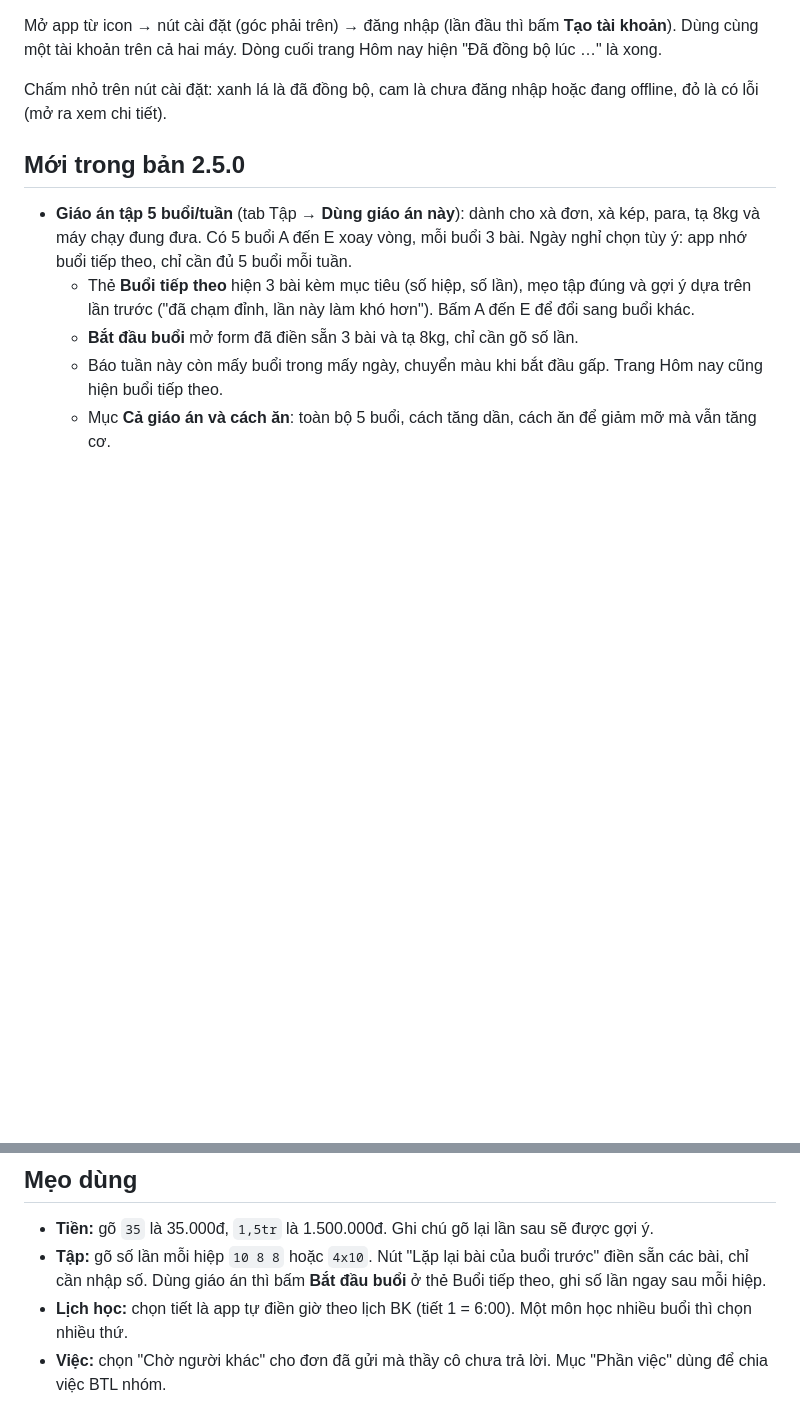
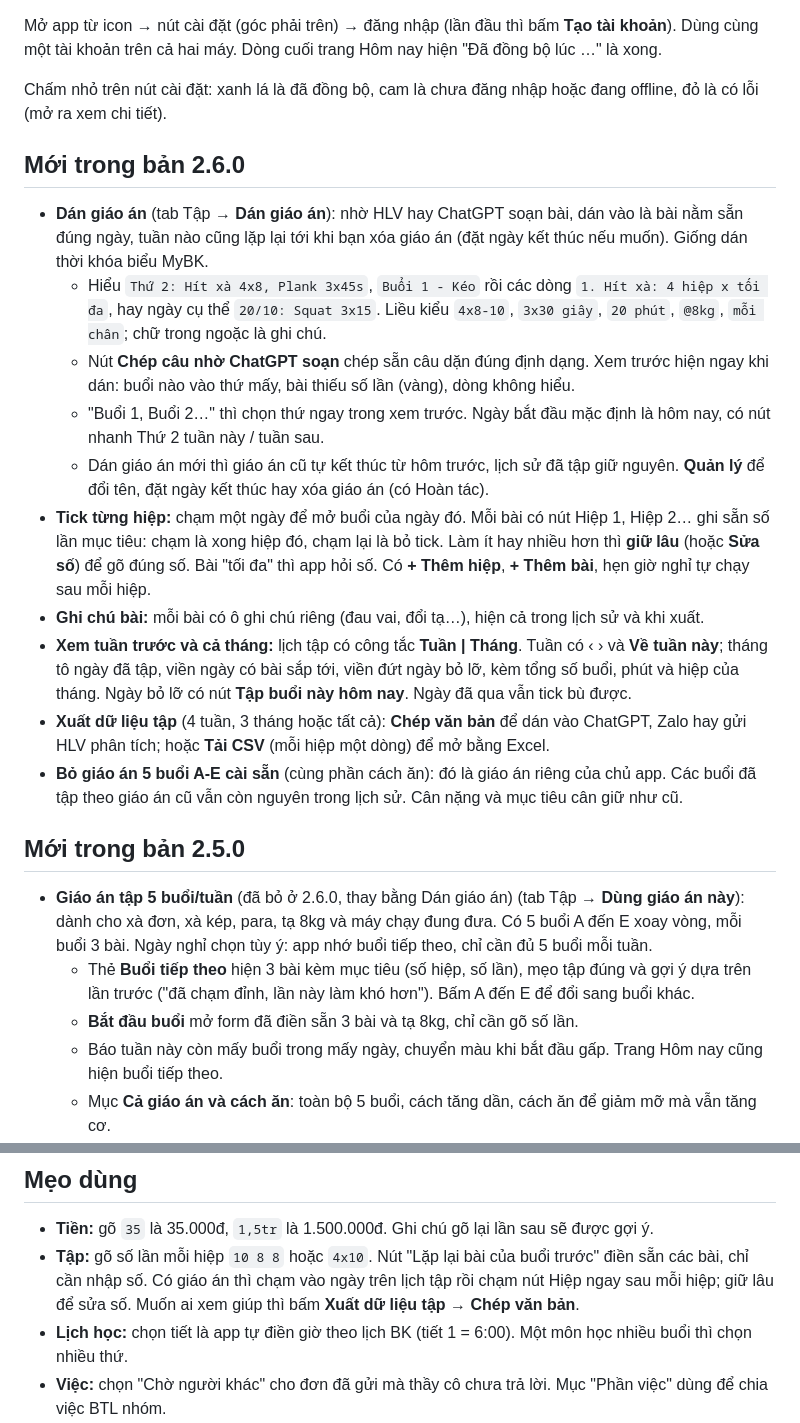
Before and after one commit to quochuy2729/hom-nay, a Markdown page: README.md, 2 parts joined by grey strips. GitHub-like rendering; blank space fills up the shorter version.

Commit message:
Tài liệu 2.6: README mục Mới trong bản 2.6.0, CLAUDE.md mô hình dữ liệu gymplan và workout mới
Co-Authored-By: Claude Opus 5.5 <noreply@anthropic.com>
Claude-Session: https://claude.ai/code/session_013xRQHuDrRK5k7faTuaUnE6

```diff
--- a/README.md
+++ b/README.md
@@ -31,9 +31,22 @@ Mở app từ icon → nút cài đặt (góc phải trên) → đăng nhập (l
 
 Chấm nhỏ trên nút cài đặt: xanh lá là đã đồng bộ, cam là chưa đăng nhập hoặc đang offline, đỏ là có lỗi (mở ra xem chi tiết).
 
+## Mới trong bản 2.6.0
+
+- **Dán giáo án** (tab Tập → **Dán giáo án**): nhờ HLV hay ChatGPT soạn bài, dán vào là bài nằm sẵn đúng ngày, tuần nào cũng lặp lại tới khi bạn xóa giáo án (đặt ngày kết thúc nếu muốn). Giống dán thời khóa biểu MyBK.
+  - Hiểu `Thứ 2: Hít xà 4x8, Plank 3x45s`, `Buổi 1 - Kéo` rồi các dòng `1. Hít xà: 4 hiệp x tối đa`, hay ngày cụ thể `20/10: Squat 3x15`. Liều kiểu `4x8-10`, `3x30 giây`, `20 phút`, `@8kg`, `mỗi chân`; chữ trong ngoặc là ghi chú.
+  - Nút **Chép câu nhờ ChatGPT soạn** chép sẵn câu dặn đúng định dạng. Xem trước hiện ngay khi dán: buổi nào vào thứ mấy, bài thiếu số lần (vàng), dòng không hiểu.
+  - "Buổi 1, Buổi 2…" thì chọn thứ ngay trong xem trước. Ngày bắt đầu mặc định là hôm nay, có nút nhanh Thứ 2 tuần này / tuần sau.
+  - Dán giáo án mới thì giáo án cũ tự kết thúc từ hôm trước, lịch sử đã tập giữ nguyên. **Quản lý** để đổi tên, đặt ngày kết thúc hay xóa giáo án (có Hoàn tác).
+- **Tick từng hiệp:** chạm một ngày để mở buổi của ngày đó. Mỗi bài có nút Hiệp 1, Hiệp 2… ghi sẵn số lần mục tiêu: chạm là xong hiệp đó, chạm lại là bỏ tick. Làm ít hay nhiều hơn thì **giữ lâu** (hoặc **Sửa số**) để gõ đúng số. Bài "tối đa" thì app hỏi số. Có **+ Thêm hiệp**, **+ Thêm bài**, hẹn giờ nghỉ tự chạy sau mỗi hiệp.
+- **Ghi chú bài:** mỗi bài có ô ghi chú riêng (đau vai, đổi tạ…), hiện cả trong lịch sử và khi xuất.
+- **Xem tuần trước và cả tháng:** lịch tập có công tắc **Tuần | Tháng**. Tuần có ‹ › và **Về tuần này**; tháng tô ngày đã tập, viền ngày có bài sắp tới, viền đứt ngày bỏ lỡ, kèm tổng số buổi, phút và hiệp của tháng. Ngày bỏ lỡ có nút **Tập buổi này hôm nay**. Ngày đã qua vẫn tick bù được.
+- **Xuất dữ liệu tập** (4 tuần, 3 tháng hoặc tất cả): **Chép văn bản** để dán vào ChatGPT, Zalo hay gửi HLV phân tích; hoặc **Tải CSV** (mỗi hiệp một dòng) để mở bằng Excel.
+- **Bỏ giáo án 5 buổi A-E cài sẵn** (cùng phần cách ăn): đó là giáo án riêng của chủ app. Các buổi đã tập theo giáo án cũ vẫn còn nguyên trong lịch sử. Cân nặng và mục tiêu cân giữ như cũ.
+
 ## Mới trong bản 2.5.0
 
-- **Giáo án tập 5 buổi/tuần** (tab Tập → **Dùng giáo án này**): dành cho xà đơn, xà kép, para, tạ 8kg và máy chạy đung đưa. Có 5 buổi A đến E xoay vòng, mỗi buổi 3 bài. Ngày nghỉ chọn tùy ý: app nhớ buổi tiếp theo, chỉ cần đủ 5 buổi mỗi tuần.
+- **Giáo án tập 5 buổi/tuần** (đã bỏ ở 2.6.0, thay bằng Dán giáo án) (tab Tập → **Dùng giáo án này**): dành cho xà đơn, xà kép, para, tạ 8kg và máy chạy đung đưa. Có 5 buổi A đến E xoay vòng, mỗi buổi 3 bài. Ngày nghỉ chọn tùy ý: app nhớ buổi tiếp theo, chỉ cần đủ 5 buổi mỗi tuần.
   - Thẻ **Buổi tiếp theo** hiện 3 bài kèm mục tiêu (số hiệp, số lần), mẹo tập đúng và gợi ý dựa trên lần trước ("đã chạm đỉnh, lần này làm khó hơn"). Bấm A đến E để đổi sang buổi khác.
   - **Bắt đầu buổi** mở form đã điền sẵn 3 bài và tạ 8kg, chỉ cần gõ số lần.
   - Báo tuần này còn mấy buổi trong mấy ngày, chuyển màu khi bắt đầu gấp. Trang Hôm nay cũng hiện buổi tiếp theo.
@@ -151,7 +164,7 @@ Chấm nhỏ trên nút cài đặt: xanh lá là đã đồng bộ, cam là ch
 ## Mẹo dùng
 
 - **Tiền:** gõ `35` là 35.000đ, `1,5tr` là 1.500.000đ. Ghi chú gõ lại lần sau sẽ được gợi ý.
-- **Tập:** gõ số lần mỗi hiệp `10 8 8` hoặc `4x10`. Nút "Lặp lại bài của buổi trước" điền sẵn các bài, chỉ cần nhập số. Dùng giáo án thì bấm **Bắt đầu buổi** ở thẻ Buổi tiếp theo, ghi số lần ngay sau mỗi hiệp.
+- **Tập:** gõ số lần mỗi hiệp `10 8 8` hoặc `4x10`. Nút "Lặp lại bài của buổi trước" điền sẵn các bài, chỉ cần nhập số. Có giáo án thì chạm vào ngày trên lịch tập rồi chạm nút Hiệp ngay sau mỗi hiệp; giữ lâu để sửa số. Muốn ai xem giúp thì bấm **Xuất dữ liệu tập** → **Chép văn bản**.
 - **Lịch học:** chọn tiết là app tự điền giờ theo lịch BK (tiết 1 = 6:00). Một môn học nhiều buổi thì chọn nhiều thứ.
 - **Việc:** chọn "Chờ người khác" cho đơn đã gửi mà thầy cô chưa trả lời. Mục "Phần việc" dùng để chia việc BTL nhóm.
 - Trên Android, giữ icon app sẽ hiện lối tắt **Ghi nhanh**, **Thêm việc**, **Ghi chi** và **Lịch**.
```
Also changed, not shown: CLAUDE.md (+5 -4 lines).
